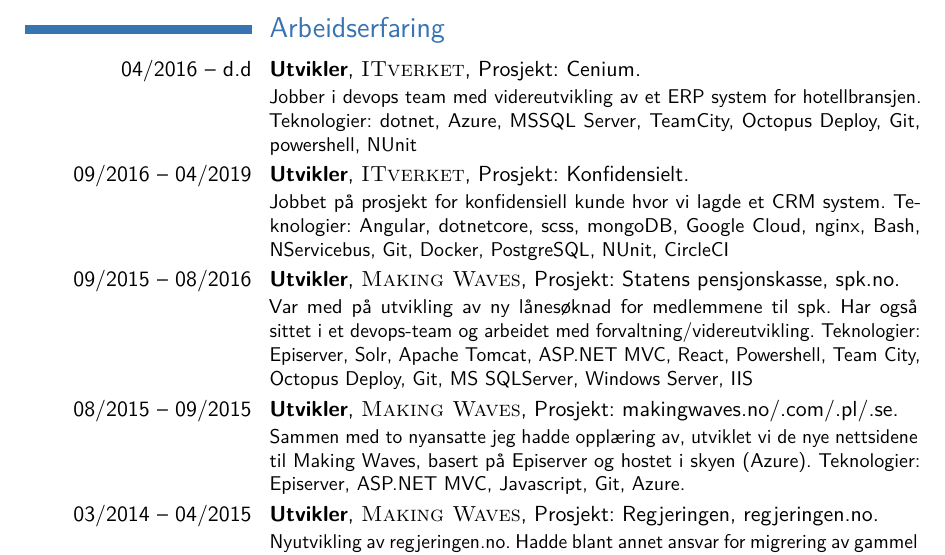
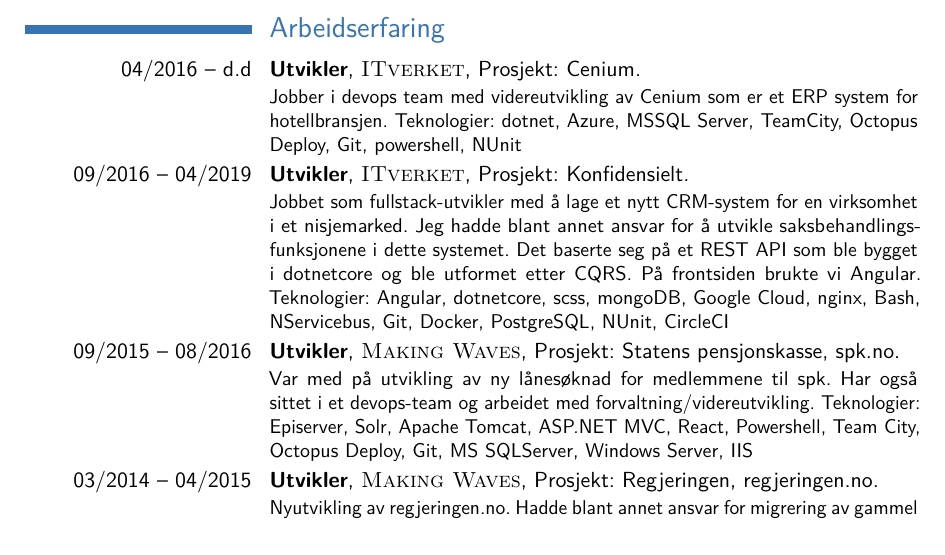
Before and after one commit to hmol/Curriculum-Vitae, a LaTeX CV (main.tex): part of page 1 of 2, cut so that both start at the same text. Compiled offline with pdfLaTeX.

Commit message:
Updates from Overleaf

```diff
--- a/main.tex
+++ b/main.tex
@@ -76,13 +76,11 @@
 %----------------------------------------------------------------------------------------
 \section{Arbeidserfaring}
 %------------------------------------------------
-\cventry{04/2016  –  d.d}{Utvikler}{\textsc{ITverket}}{Prosjekt: Cenium}{}{Jobber i devops team med videreutvikling av et ERP system for hotellbransjen. Teknologier: dotnet, Azure, MSSQL Server, TeamCity, Octopus Deploy, Git, powershell, NUnit}
+\cventry{04/2016  –  d.d}{Utvikler}{\textsc{ITverket}}{Prosjekt: Cenium}{}{Jobber i devops team med videreutvikling av Cenium som er et ERP system for hotellbransjen. Teknologier: dotnet, Azure, MSSQL Server, TeamCity, Octopus Deploy, Git, powershell, NUnit}
 %------------------------------------------------
-\cventry{09/2016 – 04/2019}{Utvikler}{\textsc{ITverket}}{Prosjekt: Konfidensielt}{}{Jobbet på prosjekt for konfidensiell kunde hvor vi lagde et CRM system. Teknologier: Angular, dotnetcore, scss, mongoDB, Google Cloud, nginx, Bash, NServicebus, Git, Docker, PostgreSQL, NUnit, CircleCI}
+\cventry{09/2016 – 04/2019}{Utvikler}{\textsc{ITverket}}{Prosjekt: Konfidensielt}{}{Jobbet som fullstack-utvikler med å lage et nytt CRM-system for en virksomhet i et nisjemarked. Jeg hadde blant annet ansvar for å utvikle saksbehandlingsfunksjonene i dette systemet. Det baserte seg på et REST API som ble bygget i dotnetcore og ble utformet etter CQRS. På frontsiden brukte vi Angular. Teknologier: Angular, dotnetcore, scss, mongoDB, Google Cloud, nginx, Bash, NServicebus, Git, Docker, PostgreSQL, NUnit, CircleCI}
 %------------------------------------------------
 \cventry{09/2015 – 08/2016}{Utvikler}{\textsc{Making Waves}}{Prosjekt: Statens pensjonskasse, \href{http://www.spk.no}{spk.no}}{}{Var med på utvikling av ny lånesøknad for medlemmene til spk. Har også sittet i et devops-team og arbeidet med forvaltning/videreutvikling. Teknologier: Episerver, Solr, Apache Tomcat, ASP.NET MVC, React, Powershell, Team City, Octopus Deploy,  Git, MS SQLServer, Windows Server, IIS}
-%------------------------------------------------
-\cventry{08/2015 – 09/2015}{Utvikler}{\textsc{Making Waves}}{Prosjekt: \href{http://www.makingwaves.no}{makingwaves.no}/\href{http://www.makingwaves.com}{.com}/\href{http://www.makingwaves.pl}{.pl}/\href{http://www.makingwaves.se}{.se}}{}{Sammen med to nyansatte jeg hadde opplæring av, utviklet vi de nye nettsidene til Making Waves, basert på Episerver og hostet i skyen (Azure). Teknologier: Episerver, ASP.NET MVC, Javascript, Git, Azure.}
 %------------------------------------------------
 \cventry{03/2014 – 04/2015}{Utvikler}{\textsc{Making Waves}}{Prosjekt: Regjeringen, \href{http://www.regjeringen.no}{regjeringen.no}}{}{Nyutvikling av regjeringen.no. Hadde blant annet ansvar for migrering av gammel innholdsdatabase, implementering av nytt søk, import av regjeringspublikasjoner samt utvikling av flere sidetyper. Teknologier: Episerver, EpiFind/ElasticSearch, ASP.NET MVC, Javascript, Powershell, Team City, Octopus Deploy, Git, MS SQLServer, Windows Server, IIS, Varnish cahce}
 %------------------------------------------------
```
